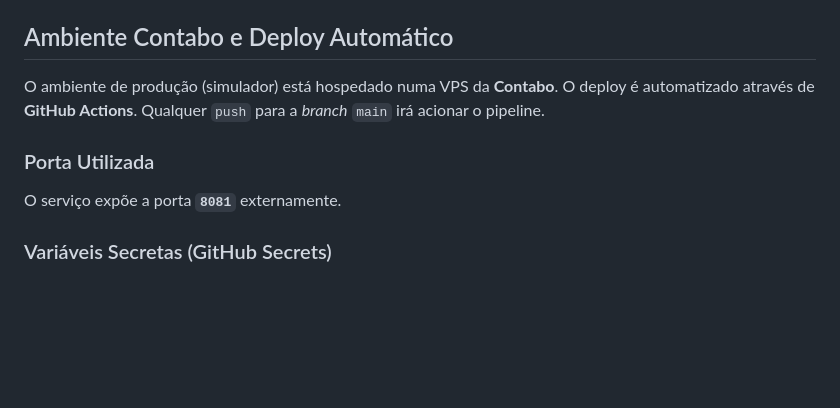
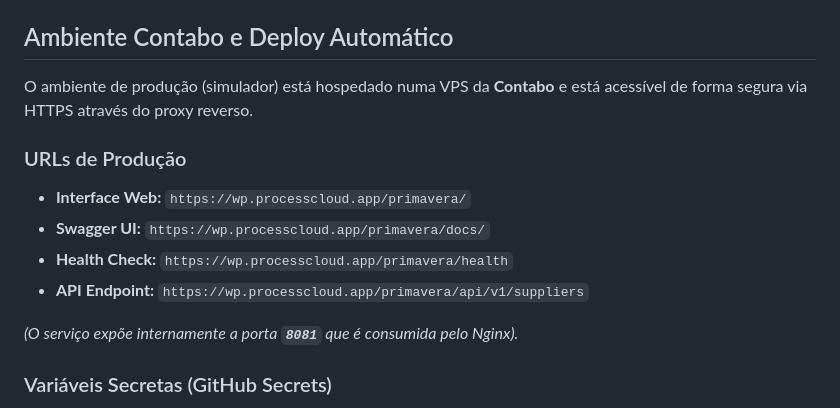
Before and after one commit to cesarfois/Mock-ERP-API, a Markdown page: README.md, the part around the change. Drawn GitHub-style; blank space fills up the shorter version.

Commit message:
docs: Update production URLs to use HTTPS proxy

```diff
--- a/README.md
+++ b/README.md
@@ -22,11 +22,15 @@ A API ficará disponível na porta **8081**:
 - **Swagger UI:** `http://localhost:8081/docs`
 
 ## Ambiente Contabo e Deploy Automático
-O ambiente de produção (simulador) está hospedado numa VPS da **Contabo**.
-O deploy é automatizado através de **GitHub Actions**. Qualquer `push` para a *branch* `main` irá acionar o pipeline.
+O ambiente de produção (simulador) está hospedado numa VPS da **Contabo** e está acessível de forma segura via HTTPS através do proxy reverso.
 
-### Porta Utilizada
-O serviço expõe a porta **`8081`** externamente.
+### URLs de Produção
+- **Interface Web:** `https://wp.processcloud.app/primavera/`
+- **Swagger UI:** `https://wp.processcloud.app/primavera/docs/`
+- **Health Check:** `https://wp.processcloud.app/primavera/health`
+- **API Endpoint:** `https://wp.processcloud.app/primavera/api/v1/suppliers`
+
+*(O serviço expõe internamente a porta **`8081`** que é consumida pelo Nginx).*
 
 ### Variáveis Secretas (GitHub Secrets)
 Para o deploy funcionar, configure os seguintes secrets no seu repositório GitHub (`Settings > Secrets and variables > Actions`):
```
